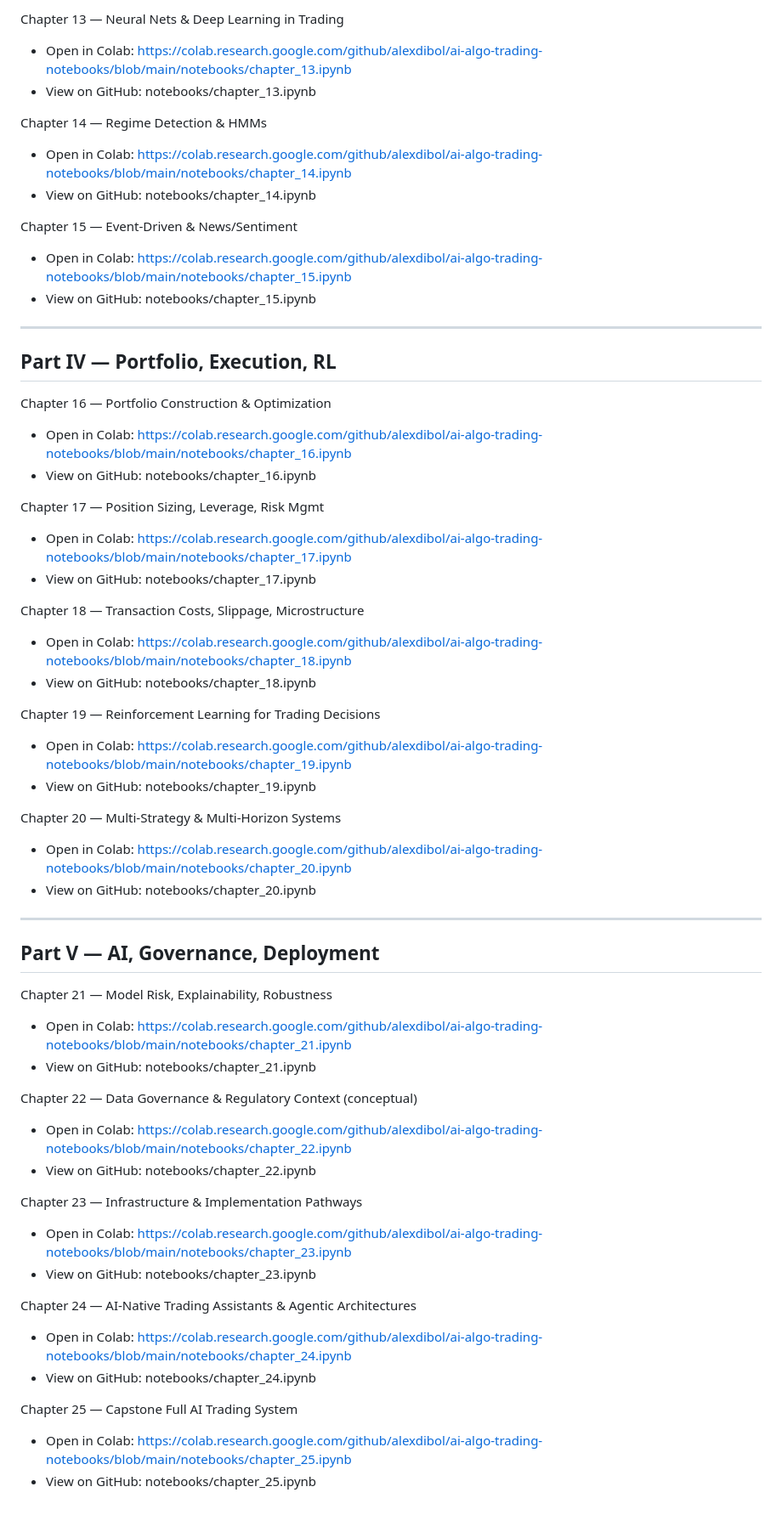
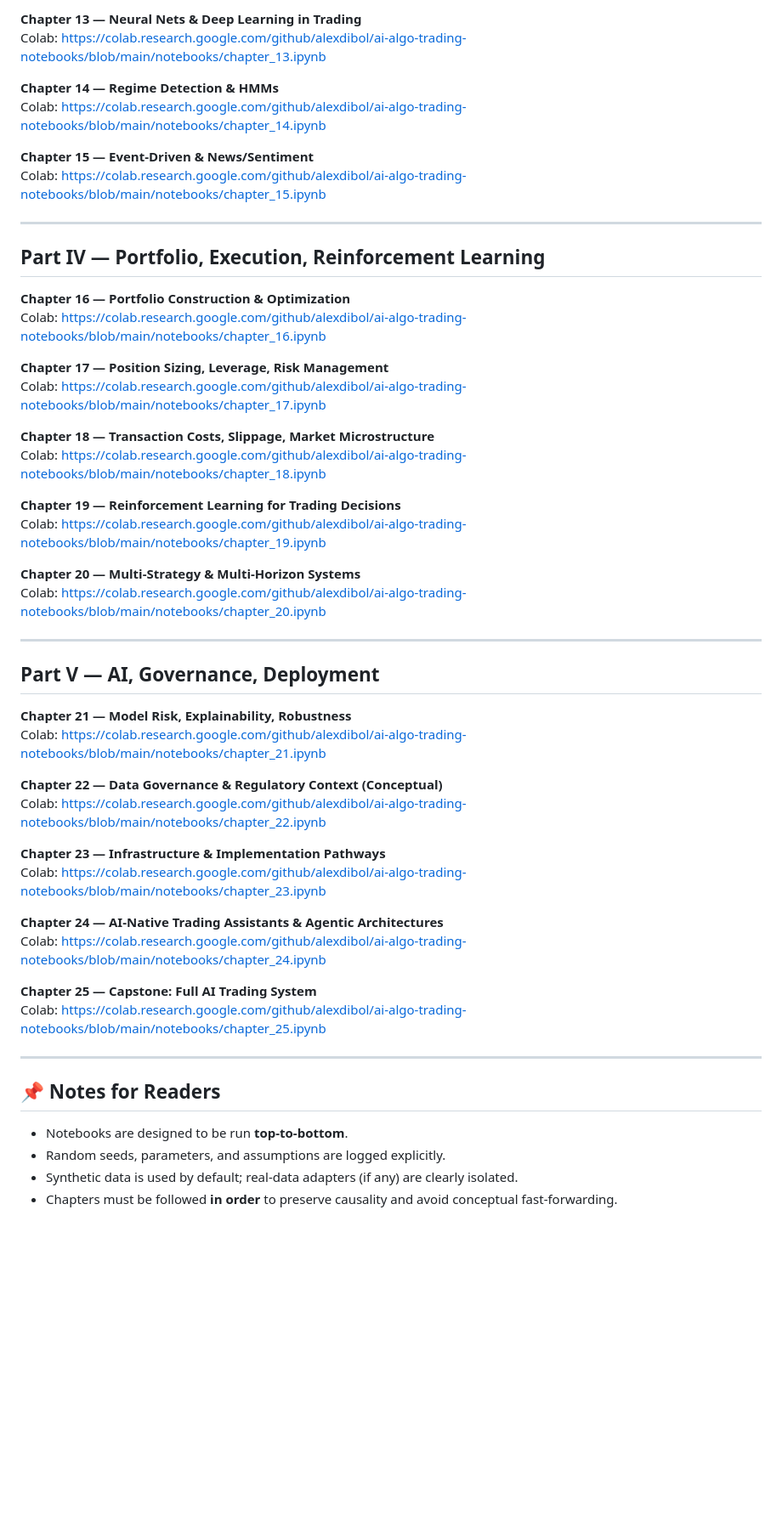
Before and after one commit to alexdibol/ai-algo-trading-notebooks, a Markdown page: README.md, the part around one of its changes. Shown at 85% size. Rendered like a GitHub page; blank space fills up the shorter version.

Commit message:
Update chapter titles and formatting in README

```diff
--- a/README.md
+++ b/README.md
@@ -67,60 +49,56 @@ Chapter 12 — Regularization, Hyperparameters, Model Selection
 
-Chapter 13 — Neural Nets & Deep Learning in Trading
-- Open in Colab: https://colab.research.google.com/github/alexdibol/ai-algo-trading-notebooks/blob/main/notebooks/chapter_13.ipynb
-- View on GitHub: notebooks/chapter_13.ipynb
+**Chapter 13 — Neural Nets & Deep Learning in Trading**
+Colab: https://colab.research.google.com/github/alexdibol/ai-algo-trading-notebooks/blob/main/notebooks/chapter_13.ipynb
 
-Chapter 14 — Regime Detection & HMMs
-- Open in Colab: https://colab.research.google.com/github/alexdibol/ai-algo-trading-notebooks/blob/main/notebooks/chapter_14.ipynb
-- View on GitHub: notebooks/chapter_14.ipynb
+**Chapter 14 — Regime Detection & HMMs**
+Colab: https://colab.research.google.com/github/alexdibol/ai-algo-trading-notebooks/blob/main/notebooks/chapter_14.ipynb
 
-Chapter 15 — Event-Driven & News/Sentiment
-- Open in Colab: https://colab.research.google.com/github/alexdibol/ai-algo-trading-notebooks/blob/main/notebooks/chapter_15.ipynb
-- View on GitHub: notebooks/chapter_15.ipynb
+**Chapter 15 — Event-Driven & News/Sentiment**
+Colab: https://colab.research.google.com/github/alexdibol/ai-algo-trading-notebooks/blob/main/notebooks/chapter_15.ipynb
 
 ---
 
-## Part IV — Portfolio, Execution, RL
+## Part IV — Portfolio, Execution, Reinforcement Learning
 
-Chapter 16 — Portfolio Construction & Optimization
-- Open in Colab: https://colab.research.google.com/github/alexdibol/ai-algo-trading-notebooks/blob/main/notebooks/chapter_16.ipynb
-- View on GitHub: notebooks/chapter_16.ipynb
+**Chapter 16 — Portfolio Construction & Optimization**
+Colab: https://colab.research.google.com/github/alexdibol/ai-algo-trading-notebooks/blob/main/notebooks/chapter_16.ipynb
 
-Chapter 17 — Position Sizing, Leverage, Risk Mgmt
-- Open in Colab: https://colab.research.google.com/github/alexdibol/ai-algo-trading-notebooks/blob/main/notebooks/chapter_17.ipynb
-- View on GitHub: notebooks/chapter_17.ipynb
+**Chapter 17 — Position Sizing, Leverage, Risk Management**
+Colab: https://colab.research.google.com/github/alexdibol/ai-algo-trading-notebooks/blob/main/notebooks/chapter_17.ipynb
 
-Chapter 18 — Transaction Costs, Slippage, Microstructure
-- Open in Colab: https://colab.research.google.com/github/alexdibol/ai-algo-trading-notebooks/blob/main/notebooks/chapter_18.ipynb
-- View on GitHub: notebooks/chapter_18.ipynb
+**Chapter 18 — Transaction Costs, Slippage, Market Microstructure**
+Colab: https://colab.research.google.com/github/alexdibol/ai-algo-trading-notebooks/blob/main/notebooks/chapter_18.ipynb
 
-Chapter 19 — Reinforcement Learning for Trading Decisions
-- Open in Colab: https://colab.research.google.com/github/alexdibol/ai-algo-trading-notebooks/blob/main/notebooks/chapter_19.ipynb
-- View on GitHub: notebooks/chapter_19.ipynb
+**Chapter 19 — Reinforcement Learning for Trading Decisions**
+Colab: https://colab.research.google.com/github/alexdibol/ai-algo-trading-notebooks/blob/main/notebooks/chapter_19.ipynb
 
-Chapter 20 — Multi-Strategy & Multi-Horizon Systems
-- Open in Colab: https://colab.research.google.com/github/alexdibol/ai-algo-trading-notebooks/blob/main/notebooks/chapter_20.ipynb
-- View on GitHub: notebooks/chapter_20.ipynb
+**Chapter 20 — Multi-Strategy & Multi-Horizon Systems**
+Colab: https://colab.research.google.com/github/alexdibol/ai-algo-trading-notebooks/blob/main/notebooks/chapter_20.ipynb
 
 ---
 
 ## Part V — AI, Governance, Deployment
 
-Chapter 21 — Model Risk, Explainability, Robustness
-- Open in Colab: https://colab.research.google.com/github/alexdibol/ai-algo-trading-notebooks/blob/main/notebooks/chapter_21.ipynb
-- View on GitHub: notebooks/chapter_21.ipynb
+**Chapter 21 — Model Risk, Explainability, Robustness**
+Colab: https://colab.research.google.com/github/alexdibol/ai-algo-trading-notebooks/blob/main/notebooks/chapter_21.ipynb
 
-Chapter 22 — Data Governance & Regulatory Context (conceptual)
-- Open in Colab: https://colab.research.google.com/github/alexdibol/ai-algo-trading-notebooks/blob/main/notebooks/chapter_22.ipynb
-- View on GitHub: notebooks/chapter_22.ipynb
+**Chapter 22 — Data Governance & Regulatory Context (Conceptual)**
+Colab: https://colab.research.google.com/github/alexdibol/ai-algo-trading-notebooks/blob/main/notebooks/chapter_22.ipynb
 
-Chapter 23 — Infrastructure & Implementation Pathways
-- Open in Colab: https://colab.research.google.com/github/alexdibol/ai-algo-trading-notebooks/blob/main/notebooks/chapter_23.ipynb
-- View on GitHub: notebooks/chapter_23.ipynb
+**Chapter 23 — Infrastructure & Implementation Pathways**
+Colab: https://colab.research.google.com/github/alexdibol/ai-algo-trading-notebooks/blob/main/notebooks/chapter_23.ipynb
 
-Chapter 24 — AI-Native Trading Assistants & Agentic Architectures
-- Open in Colab: https://colab.research.google.com/github/alexdibol/ai-algo-trading-notebooks/blob/main/notebooks/chapter_24.ipynb
-- View on GitHub: notebooks/chapter_24.ipynb
+**Chapter 24 — AI-Native Trading Assistants & Agentic Architectures**
+Colab: https://colab.research.google.com/github/alexdibol/ai-algo-trading-notebooks/blob/main/notebooks/chapter_24.ipynb
 
-Chapter 25 — Capstone Full AI Trading System
-- Open in Colab: https://colab.research.google.com/github/alexdibol/ai-algo-trading-notebooks/blob/main/notebooks/chapter_25.ipynb
-- View on GitHub: notebooks/chapter_25.ipynb
+**Chapter 25 — Capstone: Full AI Trading System**
+Colab: https://colab.research.google.com/github/alexdibol/ai-algo-trading-notebooks/blob/main/notebooks/chapter_25.ipynb
+
+---
+
+## 📌 Notes for Readers
+
+- Notebooks are designed to be run **top-to-bottom**.
+- Random seeds, parameters, and assumptions are logged explicitly.
+- Synthetic data is used by default; real-data adapters (if any) are clearly isolated.
+- Chapters must be followed **in order** to preserve causality and avoid conceptual fast-forwarding.
```
Also changed, not shown: other parts of README.md (+24 -42 lines).
